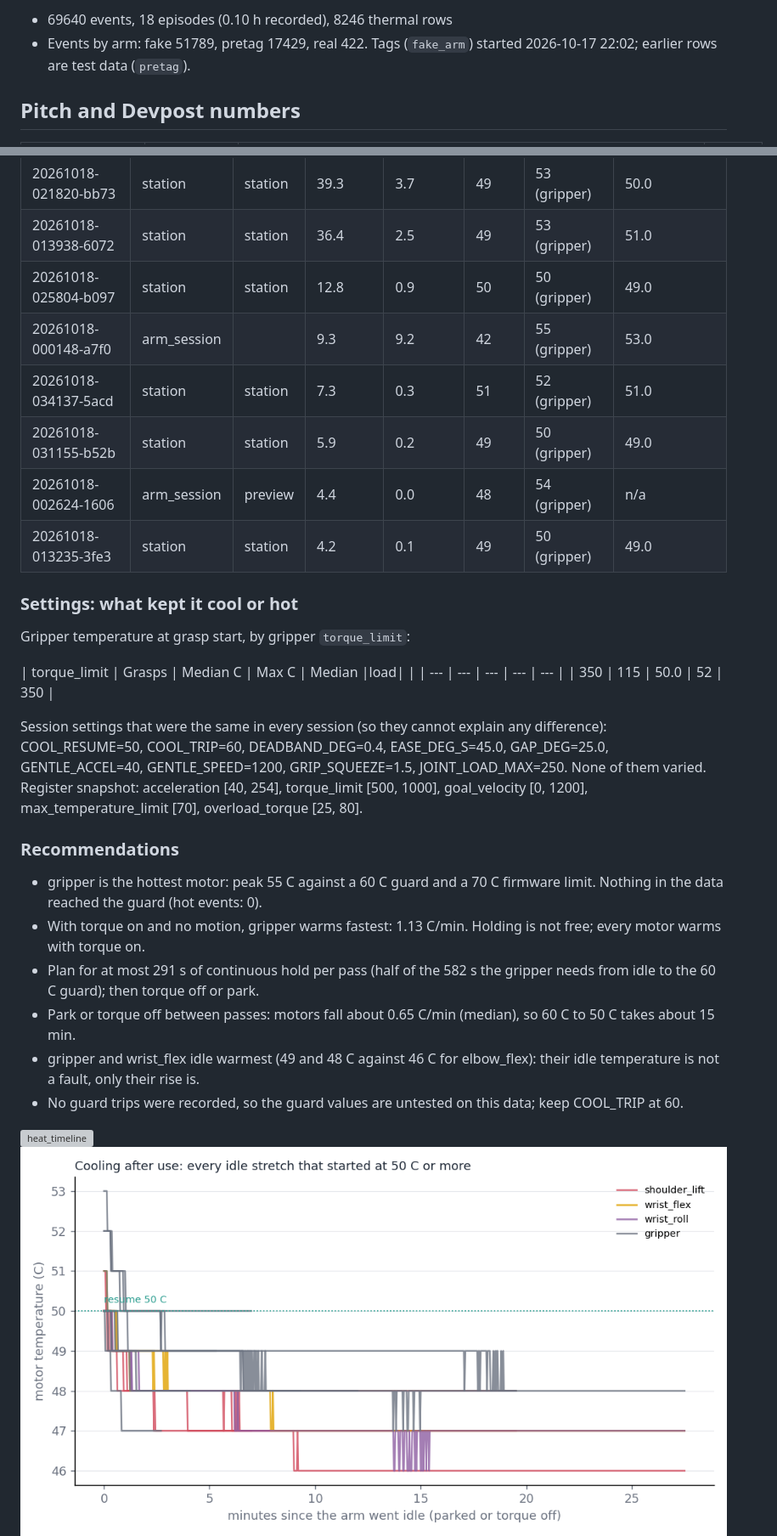
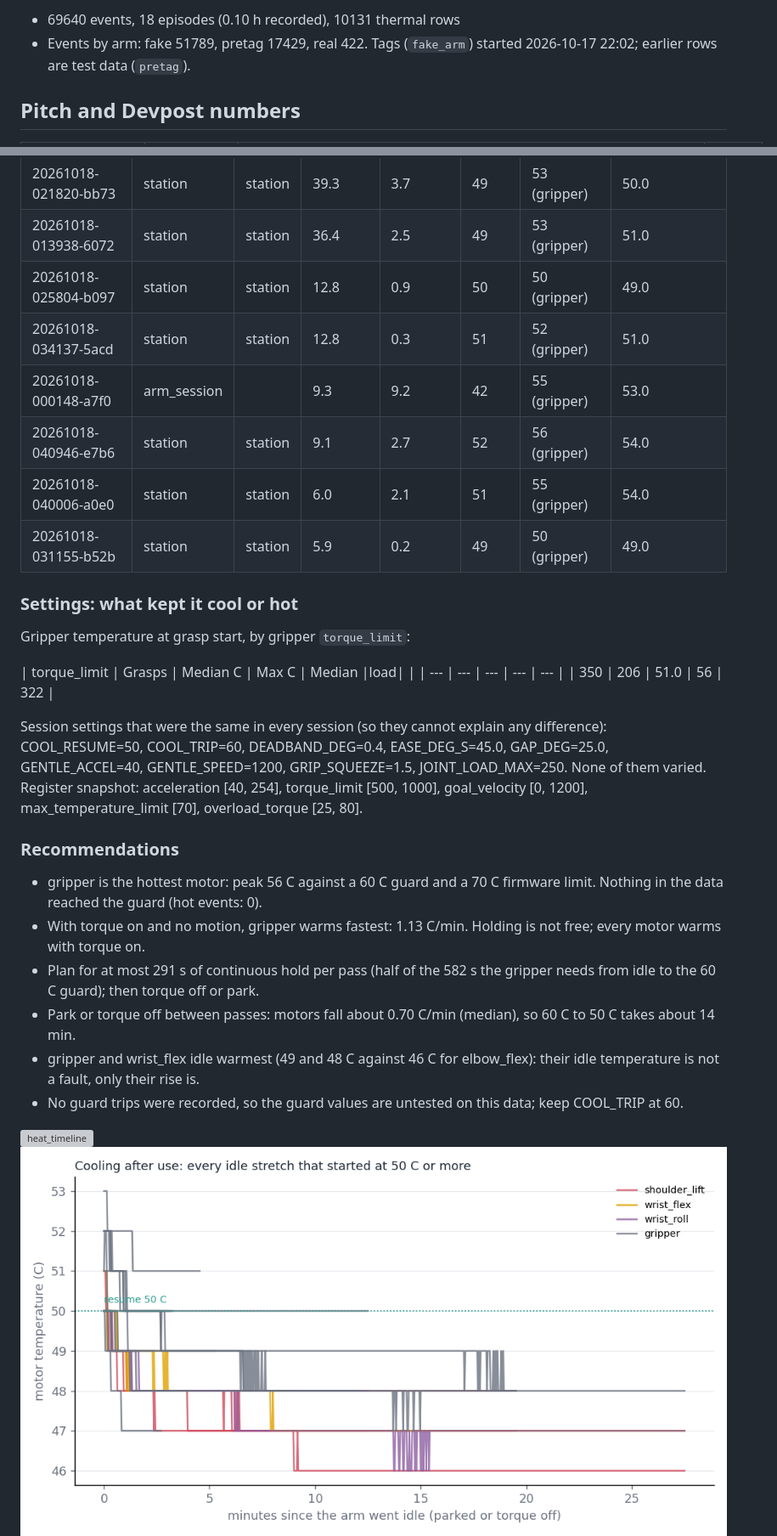
Before and after one commit to anish-agr/scrub, a Markdown page: docs/DATA.md, 2 parts joined by grey strips. Shown at 85% size. Rendered like a GitHub page; pictures changed too: docs/media/data/heat_cooling.png; grey boxes are pictures that could not be loaded.

Commit message:
data: refresh 04:19 (gripper peak 56 C; thermal 8605 samples; no new events)
Co-Authored-By: Claude Opus 5.5 <noreply@anthropic.com>

```diff
--- a/docs/DATA.md
+++ b/docs/DATA.md
@@ -4,5 +4,5 @@ Read 2026-10-18 03:49 from `MongoDB Atlas, database scrub`. Regenerate with `.ve
 
-- 69640 events, 18 episodes (0.10 h recorded), 8246 thermal rows
+- 69640 events, 18 episodes (0.10 h recorded), 10131 thermal rows
 - Events by arm: fake 51789, pretag 17429, real 422. Tags (`fake_arm`) started 2026-10-17 22:02; earlier rows are test data (`pretag`).
 
 ## Pitch and Devpost numbers
@@ -261,11 +261,11 @@ Median fall 0.65 C/min over 65 motor-stretches; 60 C to 50 C would take about 15
 | 20261018-021820-bb73 | station | station | 39.3 | 3.7 | 49 | 53 (gripper) | 50.0 |
 | 20261018-013938-6072 | station | station | 36.4 | 2.5 | 49 | 53 (gripper) | 51.0 |
 | 20261018-025804-b097 | station | station | 12.8 | 0.9 | 50 | 50 (gripper) | 49.0 |
+| 20261018-034137-5acd | station | station | 12.8 | 0.3 | 51 | 52 (gripper) | 51.0 |
 | 20261018-000148-a7f0 | arm_session |  | 9.3 | 9.2 | 42 | 55 (gripper) | 53.0 |
-| 20261018-034137-5acd | station | station | 7.3 | 0.3 | 51 | 52 (gripper) | 51.0 |
+| 20261018-040946-e7b6 | station | station | 9.1 | 2.7 | 52 | 56 (gripper) | 54.0 |
+| 20261018-040006-a0e0 | station | station | 6.0 | 2.1 | 51 | 55 (gripper) | 54.0 |
 | 20261018-031155-b52b | station | station | 5.9 | 0.2 | 49 | 50 (gripper) | 49.0 |
-| 20261018-002624-1606 | arm_session | preview | 4.4 | 0.0 | 48 | 54 (gripper) | n/a |
-| 20261018-013235-3fe3 | station | station | 4.2 | 0.1 | 49 | 50 (gripper) | 49.0 |
 
 ### Settings: what kept it cool or hot
 
@@ -273,17 +273,17 @@ Gripper temperature at grasp start, by gripper `torque_limit`:
 
 | torque_limit | Grasps | Median C | Max C | Median |load| |
 | --- | --- | --- | --- | --- |
-| 350 | 115 | 50.0 | 52 | 350 |
+| 350 | 206 | 51.0 | 56 | 322 |
 
 Session settings that were the same in every session (so they cannot explain any difference): COOL_RESUME=50, COOL_TRIP=60, DEADBAND_DEG=0.4, EASE_DEG_S=45.0, GAP_DEG=25.0, GENTLE_ACCEL=40, GENTLE_SPEED=1200, GRIP_SQUEEZE=1.5, JOINT_LOAD_MAX=250. None of them varied.
 Register snapshot: acceleration [40, 254], torque_limit [500, 1000], goal_velocity [0, 1200], max_temperature_limit [70], overload_torque [25, 80].
 
 ### Recommendations
 
-- gripper is the hottest motor: peak 55 C against a 60 C guard and a 70 C firmware limit. Nothing in the data reached the guard (hot events: 0).
+- gripper is the hottest motor: peak 56 C against a 60 C guard and a 70 C firmware limit. Nothing in the data reached the guard (hot events: 0).
 - With torque on and no motion, gripper warms fastest: 1.13 C/min. Holding is not free; every motor warms with torque on.
 - Plan for at most 291 s of continuous hold per pass (half of the 582 s the gripper needs from idle to the 60 C guard); then torque off or park.
-- Park or torque off between passes: motors fall about 0.65 C/min (median), so 60 C to 50 C takes about 15 min.
+- Park or torque off between passes: motors fall about 0.70 C/min (median), so 60 C to 50 C takes about 14 min.
 - gripper and wrist_flex idle warmest (49 and 48 C against 46 C for elbow_flex): their idle temperature is not a fault, only their rise is.
 - No guard trips were recorded, so the guard values are untested on this data; keep COOL_TRIP at 60.
 
```
Also changed, not shown: other parts of docs/DATA.md (+24 -24 lines), team/NOTES-DATA.md (+3 -3 lines), 1 other file.
